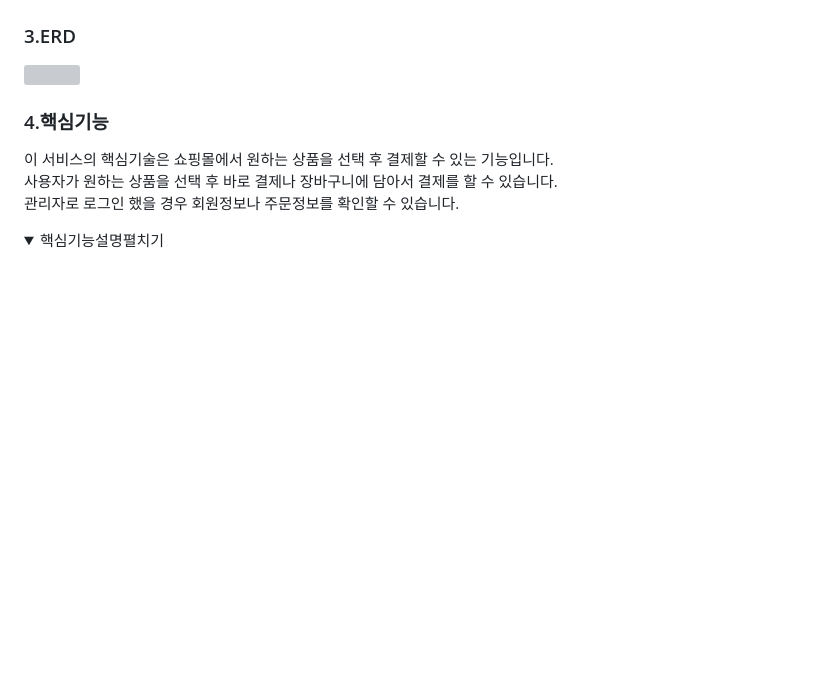
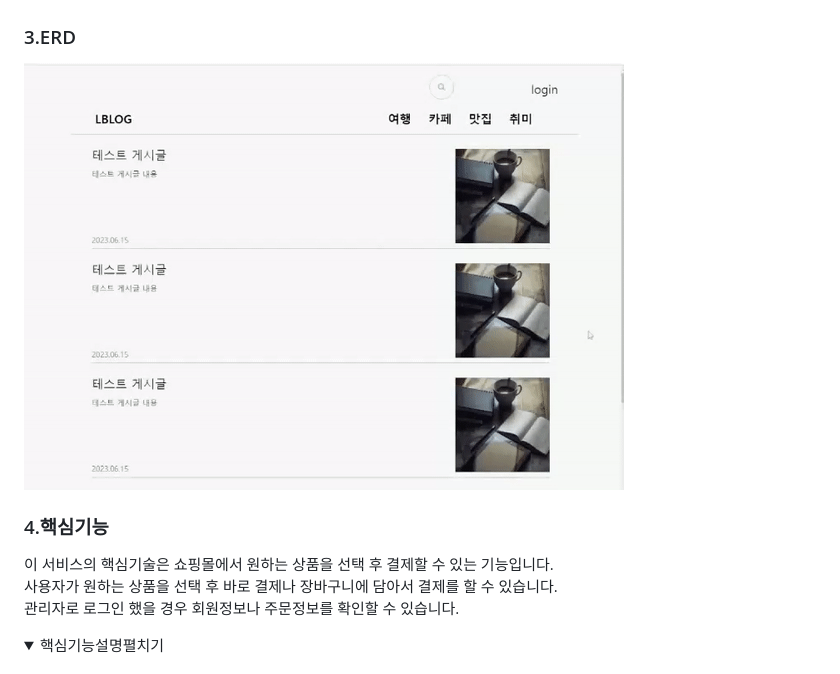
Before and after one commit to Seoha95/lblog, a Markdown page: README.md, the part around the change. Drawn GitHub-style; folded sections open; blank space fills up the shorter version; grey boxes are pictures that could not be loaded.

```diff
--- a/README.md
+++ b/README.md
@@ -22,7 +22,7 @@
 </br>
 
 ### 3.ERD
-<img src="./lblog.git" />
+<img src="./lblog.gif" />
 
 </br>
 
```
